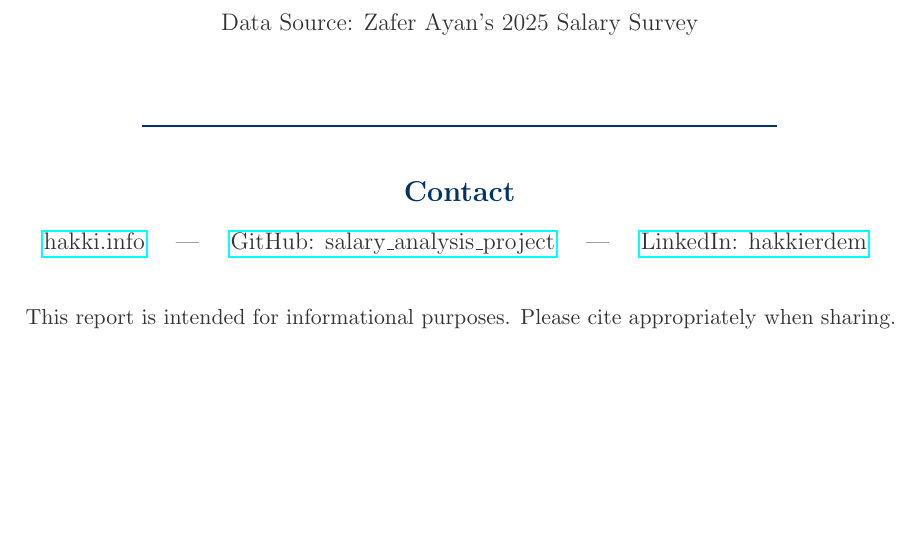
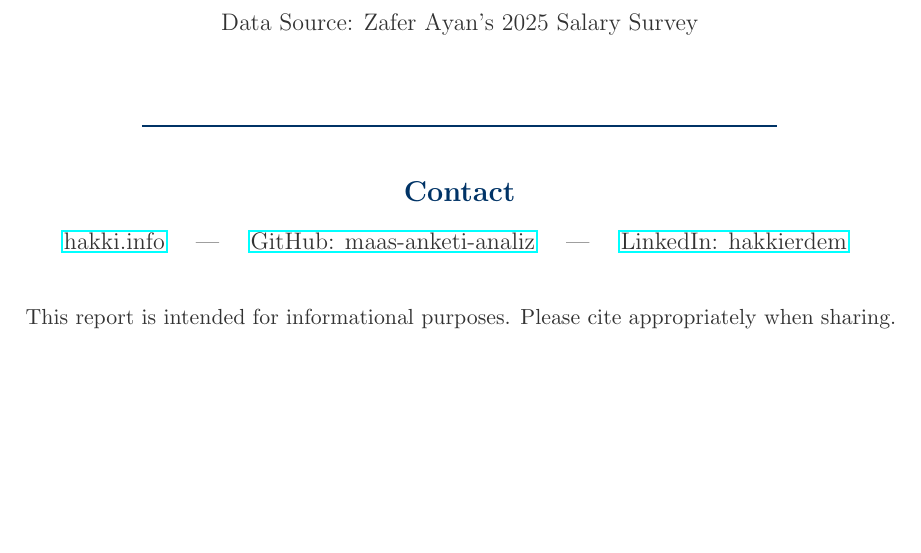
Before and after one commit to erdemgunal/maas-anketi-analiz, a LaTeX paper (reports/salary_analysis_report.tex): part of page 42 of 42, cut so that both start at the same text. Compiled offline with pdfLaTeX.

Commit message:
Update salary_analysis_report.tex to change GitHub link to the new repository and update maas_analizi_2025.pdf to reflect recent changes.

```diff
--- a/reports/salary_analysis_report.tex
+++ b/reports/salary_analysis_report.tex
@@ -1425,7 +1425,7 @@ This report, based on Zafer Ayan's 2025 Software Industry Salary Survey (\href{h
     \vspace{0.35cm}
     {\normalsize \color{darkgray}
         \href{https://hakki.info}{hakki.info} \quad | \quad
-        \href{https://github.com/erdemgunal/salary_analysis_project/}{GitHub: salary\_analysis\_project} \quad | \quad
+        \href{https://github.com/erdemgunal/maas-anketi-analiz/}{GitHub: maas-anketi-analiz} \quad | \quad
         \href{https://www.linkedin.com/in/hakkierdem/}{LinkedIn: hakkierdem}
     }\par
     \vspace{0.8cm}
```
